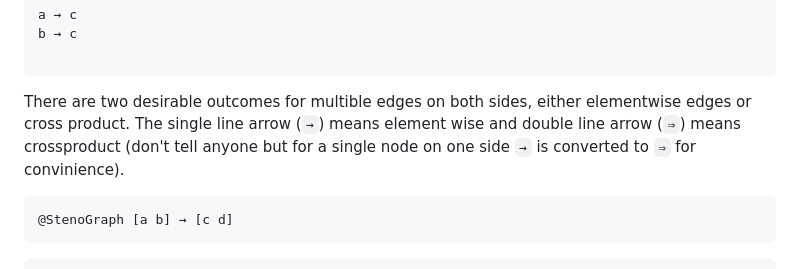
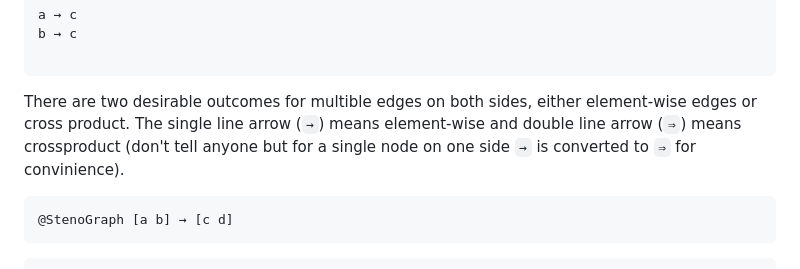
Before and after one commit to aaronpeikert/StenoGraphs.jl, a Markdown page: README.md, the part around the change. Drawn GitHub-style.

Commit message:
fixing the typos here as well

````diff
--- a/README.md
+++ b/README.md
@@ -66,7 +66,7 @@ b → c
 ```
 
 
-There are two desirable outcomes for multible edges on both sides, either elementwise edges or cross product. The single line arrow (`→`) means element wise and double line arrow (`⇒`) means crossproduct (don't tell anyone but for a single node on one side `→` is converted to `⇒` for convinience).
+There are two desirable outcomes for multible edges on both sides, either element-wise edges or cross product. The single line arrow (`→`) means element-wise and double line arrow (`⇒`) means crossproduct (don't tell anyone but for a single node on one side `→` is converted to `⇒` for convinience).
 
 
 ```julia
````
